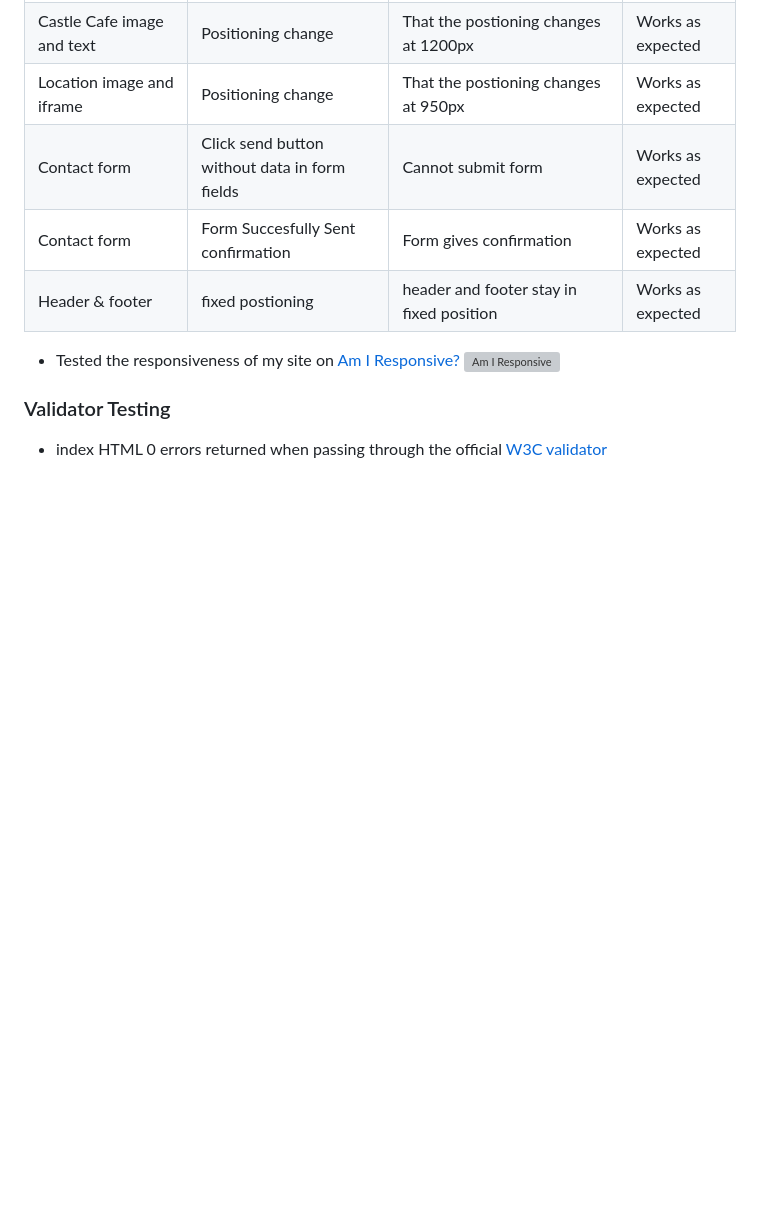
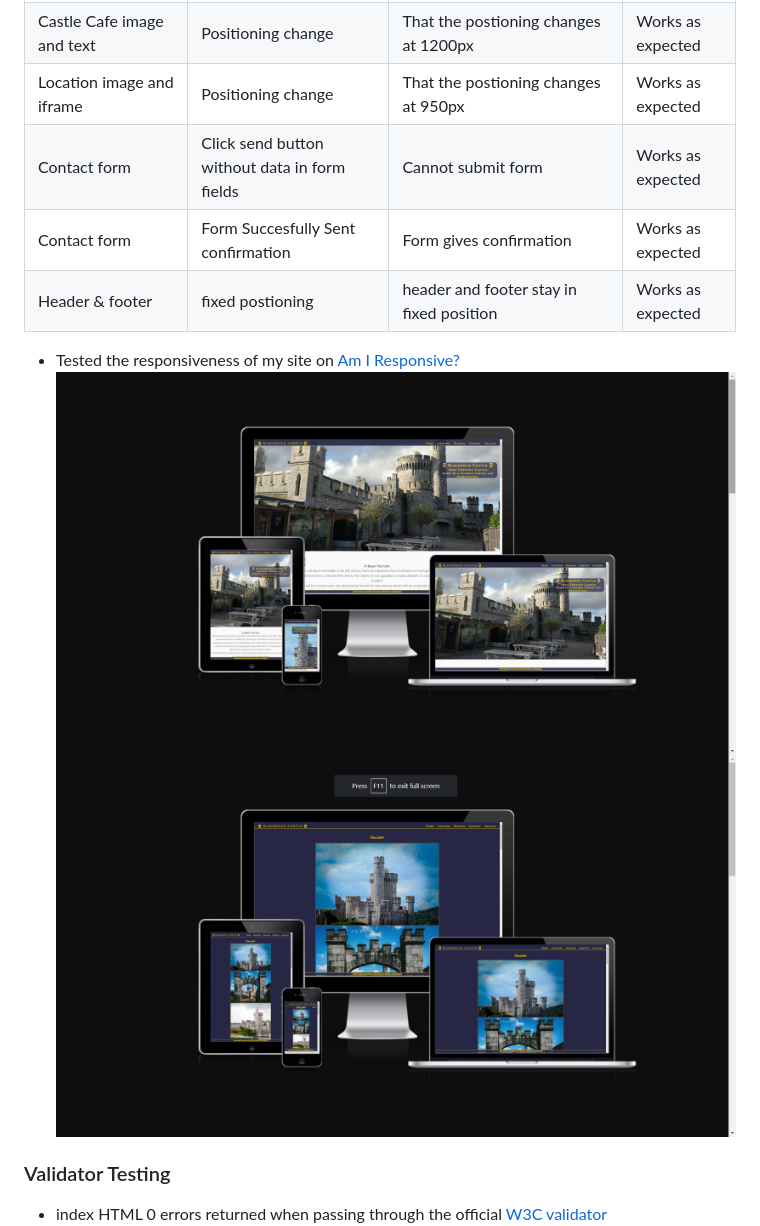
Before and after one commit to JosephOConnell/Blackrock-Castle, a Markdown page: README.md, the part around the change. GitHub-like rendering; pictures changed too: assets/readmeImages/gallery-am-i-responsive.png (added); blank space fills up the shorter version; grey boxes are pictures that could not be loaded.

Commit message:
Image update (readme) Galllery am i reponsive image and link

```diff
--- a/README.md
+++ b/README.md
@@ -83,7 +83,8 @@ I have sourced a video, images and reviews to show what to expect from the castl
 | Header & footer                     | fixed postioning                                 | header and footer stay in fixed position                     | Works as expected |
 
 - Tested the responsiveness of my site on [Am I Responsive?](https://ui.dev/amiresponsive?url=https://josephoconnell.github.io/Blackrock-Castle/)
-  ![Am I Responsive](https://github.com/JosephOConnell/Blackrock-Castle/blob/main/assets/readmeImages/am-i-responsive-index.png)
+  ![Index Am I Responsive](https://github.com/JosephOConnell/Blackrock-Castle/blob/main/assets/readmeImages/am-i-responsive.png)
+  ![Gallery Am I Responsive](https://github.com/JosephOConnell/Blackrock-Castle/blob/main/assets/readmeImages/gallery-am-i-responsive.png)
 
 ### Validator Testing
 
```
